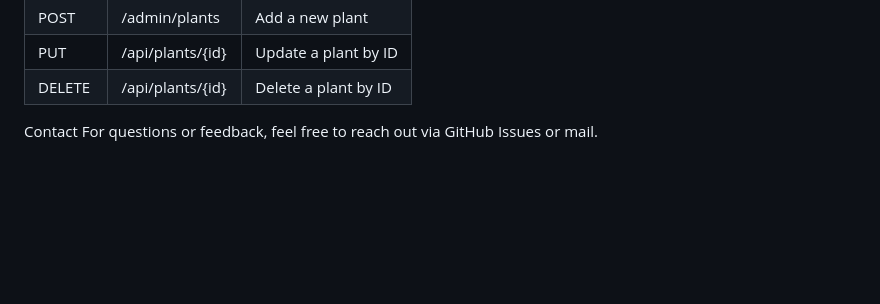
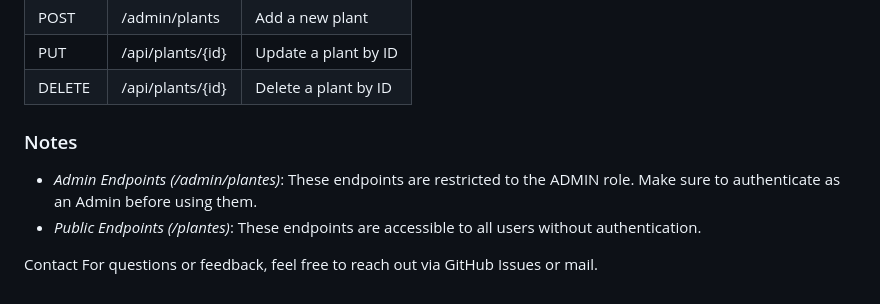
Before and after one commit to Chaimaert/Medicinal_Plants_Catalog_App, a Markdown page: README.md, the part around the change. Rendered like a GitHub page; blank space fills up the shorter version.

```diff
--- a/README.md
+++ b/README.md
@@ -82,6 +82,10 @@ Here is a summary of the main API endpoints:
 | PUT | /api/plants/{id}     | Update a plant by ID |
 | DELETE | /api/plants/{id}     | Delete a plant by ID |
 
+### Notes
+
+  - *Admin Endpoints (/admin/plantes)*: These endpoints are restricted to the ADMIN role. Make sure to authenticate as an Admin before using them.
+  - *Public Endpoints (/plantes)*: These endpoints are accessible to all users without authentication.
 
 Contact
 For questions or feedback, feel free to reach out via GitHub Issues or mail.
```
